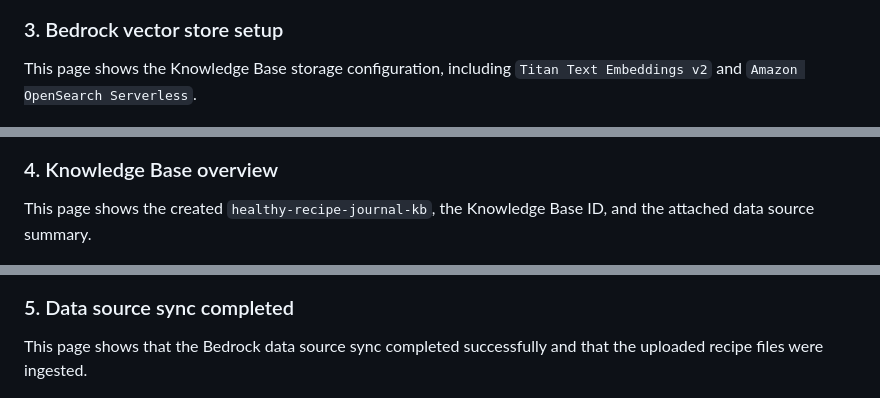
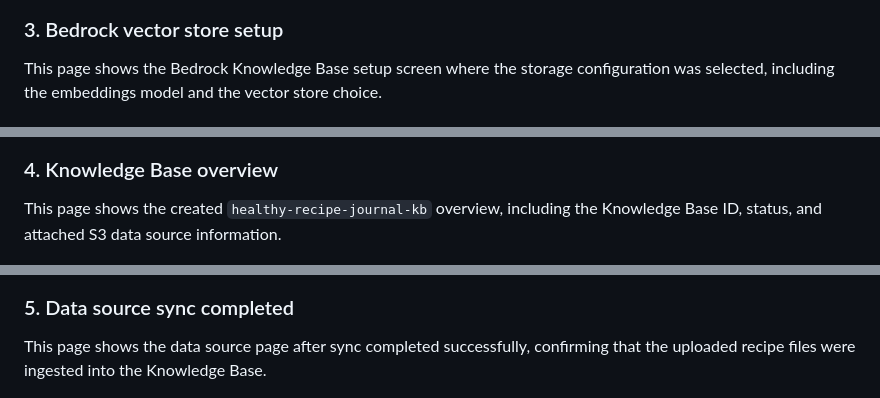
Before and after one commit to MayaAtwan/health, a Markdown page: README.md, 3 parts joined by grey strips. Drawn GitHub-style.

```diff
--- a/README.md
+++ b/README.md
@@ -168,17 +168,17 @@ This page shows the final `healthy-recipes/` folder and the actual text document
 ![S3 bucket objects](docs/screenshots/02-s3-bucket-objects.png)
 
 ### 3. Bedrock vector store setup
-This page shows the Knowledge Base storage configuration, including `Titan Text Embeddings v2` and `Amazon OpenSearch Serverless`.
+This page shows the Bedrock Knowledge Base setup screen where the storage configuration was selected, including the embeddings model and the vector store choice.
 
 ![Bedrock storage and vector setup](docs/screenshots/03-kb-storage-and-vector-setup.png)
 
 ### 4. Knowledge Base overview
-This page shows the created `healthy-recipe-journal-kb`, the Knowledge Base ID, and the attached data source summary.
+This page shows the created `healthy-recipe-journal-kb` overview, including the Knowledge Base ID, status, and attached S3 data source information.
 
 ![Knowledge Base overview](docs/screenshots/04-kb-overview.png)
 
 ### 5. Data source sync completed
-This page shows that the Bedrock data source sync completed successfully and that the uploaded recipe files were ingested.
+This page shows the data source page after sync completed successfully, confirming that the uploaded recipe files were ingested into the Knowledge Base.
 
 ![Data source sync complete](docs/screenshots/05-data-source-sync-complete.png)
 
```
Also changed, not shown: other parts of README.md (+12 -12 lines).
